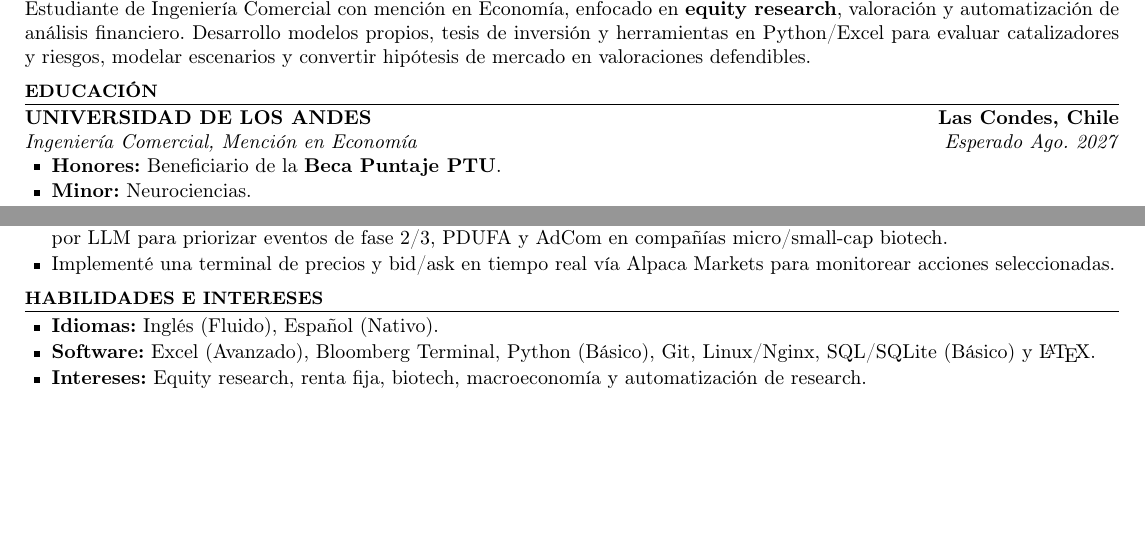
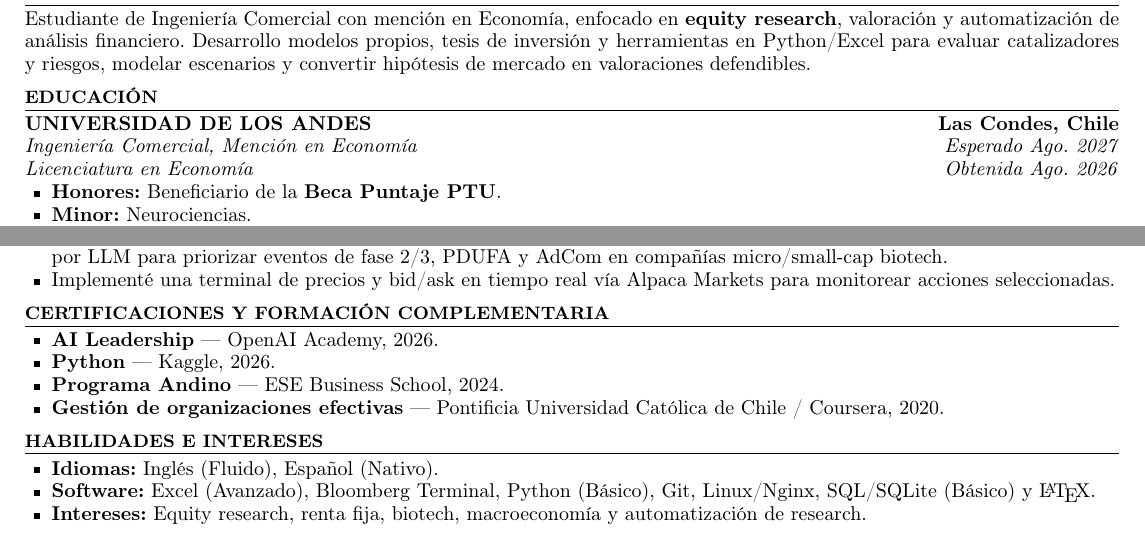
Before and after one commit to eldiegoveliz/resume, a LaTeX CV (resume.tex): two parts of the page, joined at a grey line, cut so that both start at the same text, the shorter picture padded with empty space. Compiled offline with pdfLaTeX.

Commit message:
Add economics degree and certificates to résumé

```diff
--- a/resume.tex
+++ b/resume.tex
@@ -12,7 +12,8 @@
 \titleformat{\section}{\small\bfseries\uppercase}{}{0pt}{}[\titlerule]
 \titlespacing{\section}{0pt}{6pt}{3pt}
 
-\setlist[itemize]{topsep=0pt, parsep=1pt, partopsep=0pt, itemsep=0pt, leftmargin=1.35em}
+\setlist[itemize]{topsep=0pt, parsep=0pt, partopsep=0pt, itemsep=0pt, leftmargin=1.35em}
+\linespread{0.95}
 \setlength{\parindent}{0pt}
 
 \begin{document}
@@ -38,7 +39,9 @@ de mercado en valoraciones defendibles.
 \section{Educación}
 \textbf{UNIVERSIDAD DE LOS ANDES} \hfill \textbf{Las Condes, Chile} \\
 \textit{Ingeniería Comercial, Mención en Economía} \hfill
-\textit{Esperado Ago. 2027}
+\textit{Esperado Ago. 2027} \\
+\textit{Licenciatura en Economía} \hfill
+\textit{Obtenida Ago. 2026}
 \begin{itemize}
 	\item \textbf{Honores:} Beneficiario de la \textbf{Beca Puntaje PTU}.
 	\item \textbf{Minor:} Neurociencias.
@@ -125,6 +128,15 @@ de mercado en valoraciones defendibles.
 		Markets para monitorear acciones seleccionadas.
 \end{itemize}
 
+\section{Certificaciones y Formación Complementaria}
+\begin{itemize}
+	\item \textbf{AI Leadership} --- OpenAI Academy, 2026.
+	\item \textbf{Python} --- Kaggle, 2026.
+	\item \textbf{Programa Andino} --- ESE Business School, 2024.
+	\item \textbf{Gestión de organizaciones efectivas} --- Pontificia
+		Universidad Católica de Chile / Coursera, 2020.
+\end{itemize}
+
 \section{Habilidades e Intereses}
 \begin{itemize}
 	\item \textbf{Idiomas:} Inglés (Fluido), Español (Nativo).
```
Also changed, not shown: resume.pdf.
